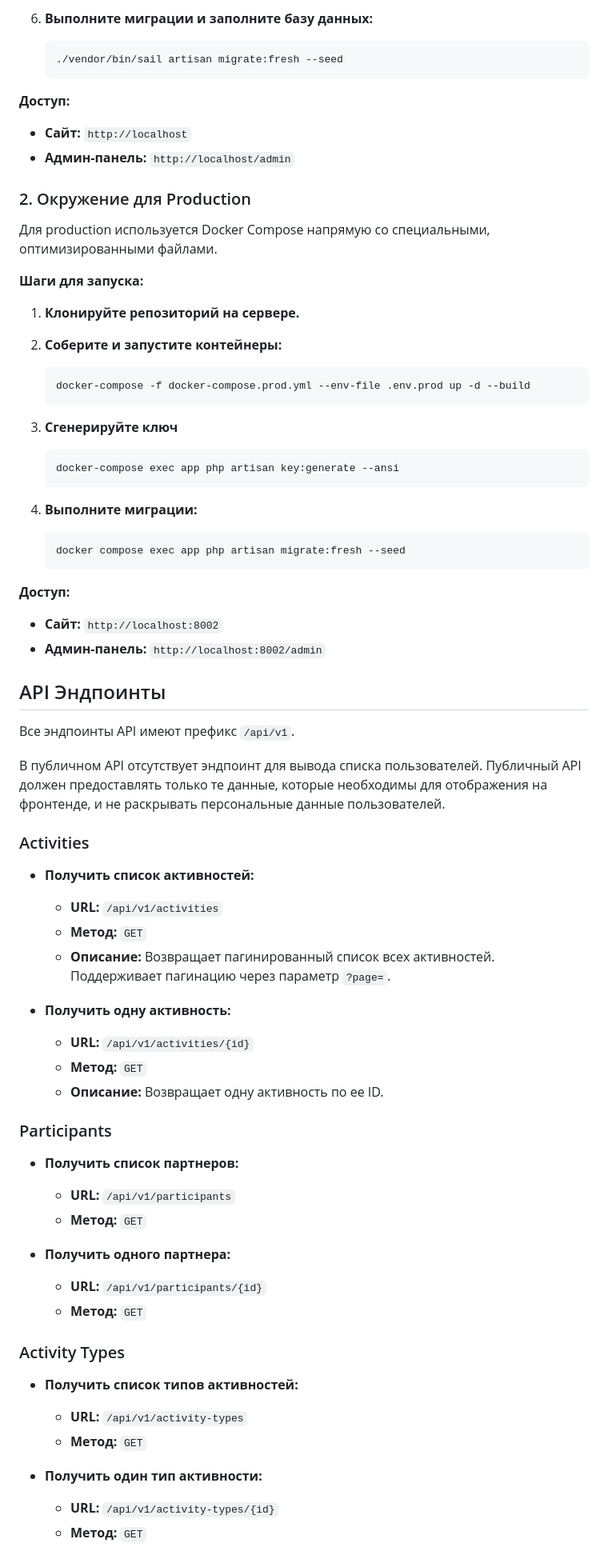
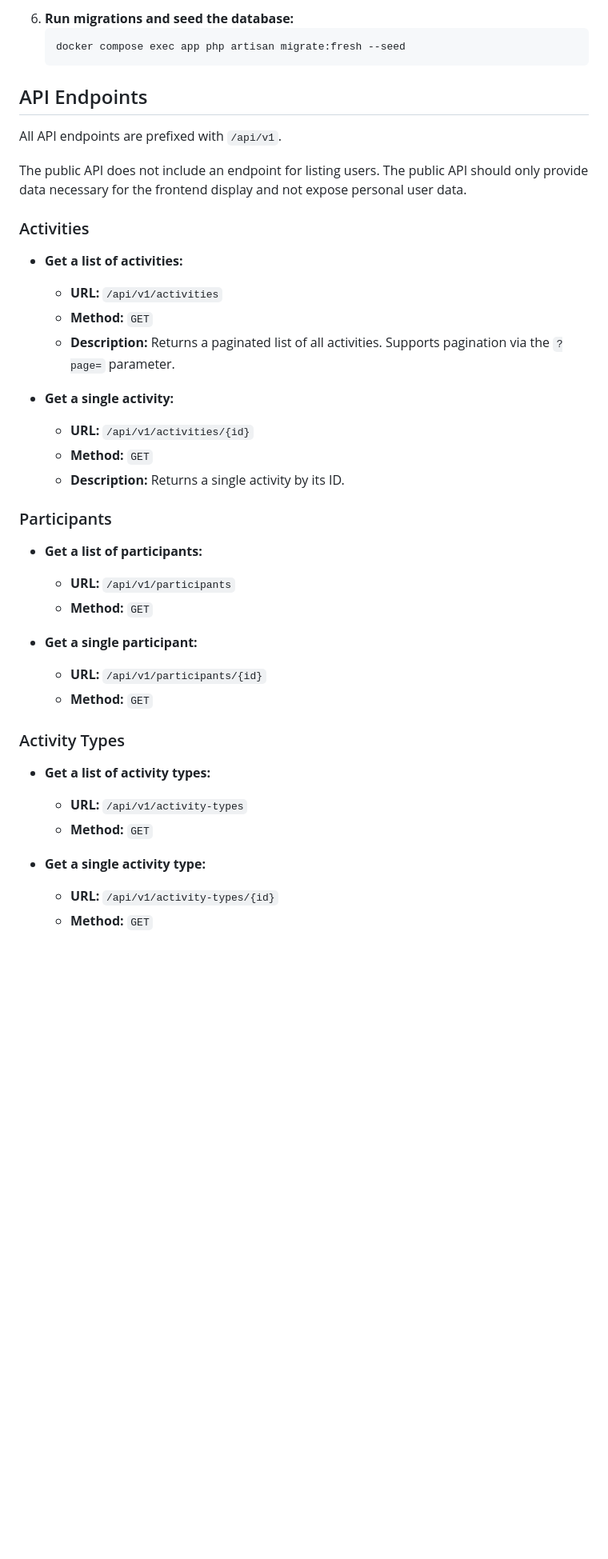
Before and after one commit to Kushiko/activities-task-app, a Markdown page: README.md, the part around one of its changes. Shown at 80% size. GitHub-like rendering; blank space fills up the shorter version.

Commit message:
feat: Update README.md

````diff
--- a/README.md
+++ b/README.md
@@ -54,75 +45,44 @@
     ```
-
-6.  **Выполните миграции и заполните базу данных:**
-    ```bash
-    ./vendor/bin/sail artisan migrate:fresh --seed
-    ```
-
-**Доступ:**
-*   **Сайт:** `http://localhost`
-*   **Админ-панель:** `http://localhost/admin`
-
-### 2. Окружение для Production
-
-Для production используется Docker Compose напрямую со специальными, оптимизированными файлами.
-
-**Шаги для запуска:**
-
-1.  **Клонируйте репозиторий на сервере.**
-
-2.  **Соберите и запустите контейнеры:**
-    ```bash
-    docker-compose -f docker-compose.prod.yml --env-file .env.prod up -d --build
-    ```
-3. **Сгенерируйте ключ**
-    ```bash
-    docker-compose exec app php artisan key:generate --ansi
-    ```
-4.  **Выполните миграции:**
+6.  **Run migrations and seed the database:**
     ```bash
     docker compose exec app php artisan migrate:fresh --seed
     ```
 
-**Доступ:**
-*   **Сайт:** `http://localhost:8002`
-*   **Админ-панель:** `http://localhost:8002/admin`
+## API Endpoints
 
+All API endpoints are prefixed with `/api/v1`.
 
-## API Эндпоинты
-
-Все эндпоинты API имеют префикс `/api/v1`.
-
-В публичном API отсутствует эндпоинт для вывода списка пользователей. Публичный API должен предоставлять только те данные, которые необходимы для отображения на фронтенде, и не раскрывать персональные данные пользователей.
+The public API does not include an endpoint for listing users. The public API should only provide data necessary for the frontend display and not expose personal user data.
 
 ### Activities
 
-*   **Получить список активностей:**
+*   **Get a list of activities:**
     *   **URL:** `/api/v1/activities`
-    *   **Метод:** `GET`
-    *   **Описание:** Возвращает пагинированный список всех активностей. Поддерживает пагинацию через параметр `?page=`.
+    *   **Method:** `GET`
+    *   **Description:** Returns a paginated list of all activities. Supports pagination via the `?page=` parameter.
 
-*   **Получить одну активность:**
+*   **Get a single activity:**
     *   **URL:** `/api/v1/activities/{id}`
-    *   **Метод:** `GET`
-    *   **Описание:** Возвращает одну активность по ее ID.
+    *   **Method:** `GET`
+    *   **Description:** Returns a single activity by its ID.
 
 ### Participants
 
-*   **Получить список партнеров:**
+*   **Get a list of participants:**
     *   **URL:** `/api/v1/participants`
-    *   **Метод:** `GET`
+    *   **Method:** `GET`
 
-*   **Получить одного партнера:**
+*   **Get a single participant:**
     *   **URL:** `/api/v1/participants/{id}`
-    *   **Метод:** `GET`
+    *   **Method:** `GET`
 
 ### Activity Types
 
-*   **Получить список типов активностей:**
+*   **Get a list of activity types:**
     *   **URL:** `/api/v1/activity-types`
-    *   **Метод:** `GET`
+    *   **Method:** `GET`
 
-*   **Получить один тип активности:**
+*   **Get a single activity type:**
     *   **URL:** `/api/v1/activity-types/{id}`
-    *   **Метод:** `GET`
+    *   **Method:** `GET`
 
````
Also changed, not shown: other parts of README.md (+42 -50 lines).
